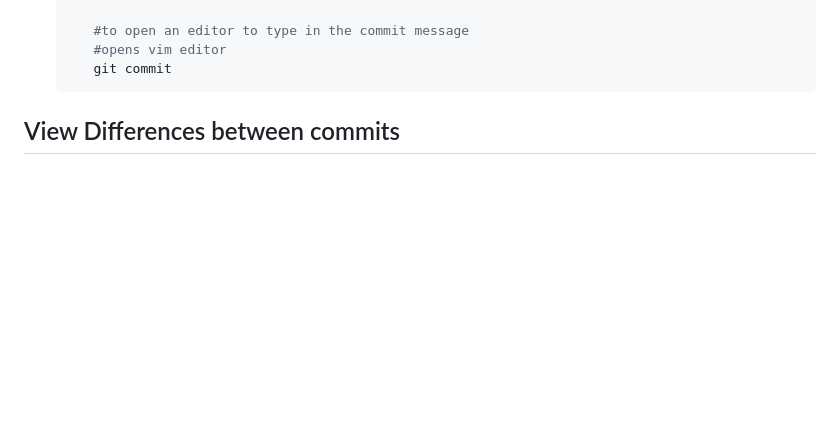
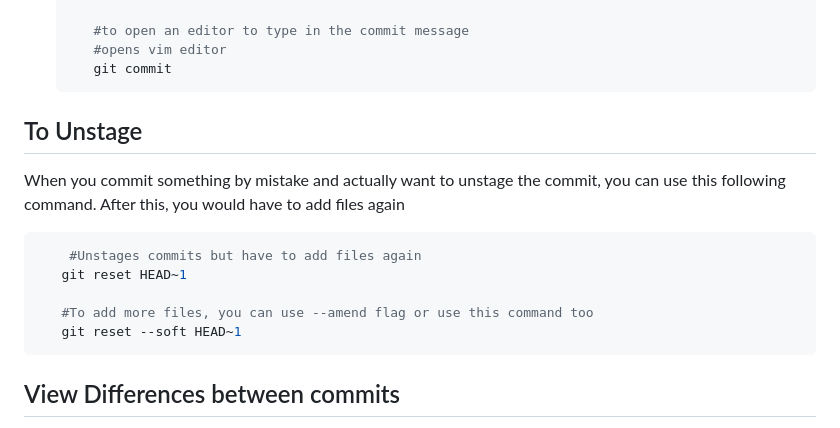
Before and after one commit to chishtil1730/Java-Rep, a Markdown page: Readme.md, the part around the change. Rendered like a GitHub page; blank space fills up the shorter version.

Commit message:
+cmnds to unstage

````diff
--- a/Readme.md
+++ b/Readme.md
@@ -133,6 +133,19 @@ git add .
       #opens vim editor
       git commit
    ```
+
+## To Unstage
+When you commit something by mistake and actually want to unstage the commit, you can use this following command.
+After this, you would have to add files again
+
+```bash
+    #Unstages commits but have to add files again
+   git reset HEAD~1
+
+   #To add more files, you can use --amend flag or use this command too
+   git reset --soft HEAD~1
+```
+
 
 ## View Differences between commits
 1. In terminal
````
